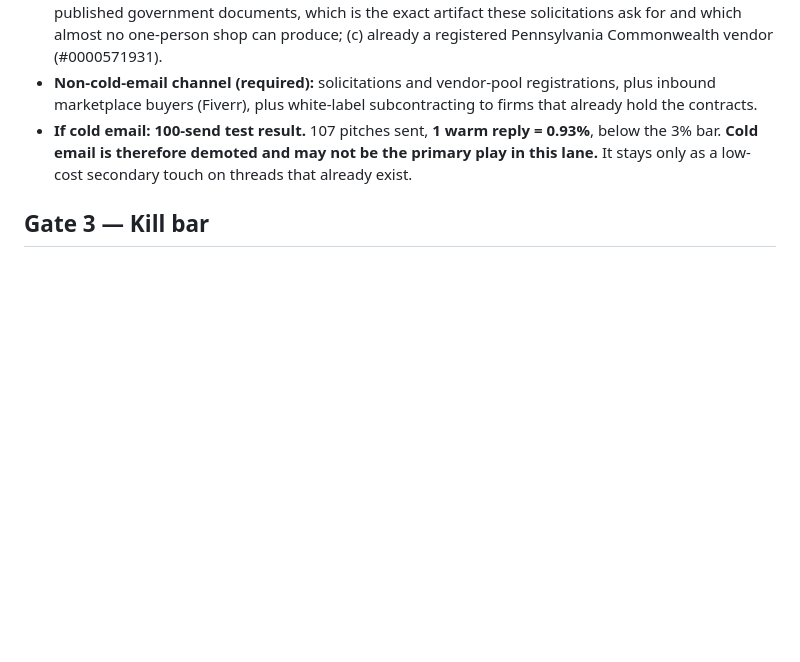
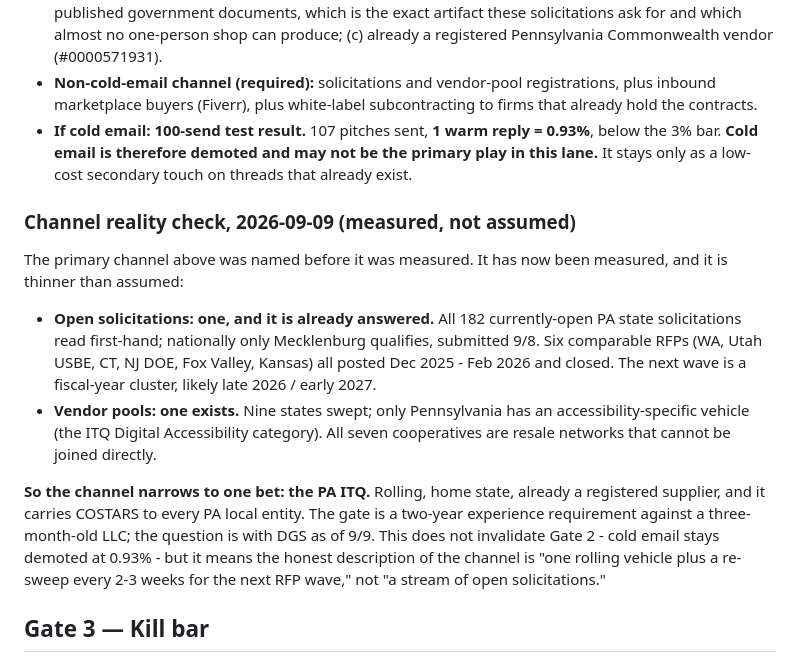
Before and after one commit to kalebconfer-sys/revivacatch, a Markdown page: DEMAND.md, the part around the change. Drawn GitHub-style; blank space fills up the shorter version.

Commit message:
DEMAND: measure the channel instead of assuming it - solicitations are empty, the PA ITQ is the bet

```diff
--- a/DEMAND.md
+++ b/DEMAND.md
@@ -46,6 +46,15 @@ closed revenue.
   the primary play in this lane.** It stays only as a low-cost secondary touch
   on threads that already exist.
 
+### Channel reality check, 2026-09-09 (measured, not assumed)
+
+The primary channel above was named before it was measured. It has now been measured, and it is thinner than assumed:
+
+- **Open solicitations: one, and it is already answered.** All 182 currently-open PA state solicitations read first-hand; nationally only Mecklenburg qualifies, submitted 9/8. Six comparable RFPs (WA, Utah USBE, CT, NJ DOE, Fox Valley, Kansas) all posted Dec 2025 - Feb 2026 and closed. The next wave is a fiscal-year cluster, likely late 2026 / early 2027.
+- **Vendor pools: one exists.** Nine states swept; only Pennsylvania has an accessibility-specific vehicle (the ITQ Digital Accessibility category). All seven cooperatives are resale networks that cannot be joined directly.
+
+**So the channel narrows to one bet: the PA ITQ.** Rolling, home state, already a registered supplier, and it carries COSTARS to every PA local entity. The gate is a two-year experience requirement against a three-month-old LLC; the question is with DGS as of 9/9. This does not invalidate Gate 2 - cold email stays demoted at 0.93% - but it means the honest description of the channel is "one rolling vehicle plus a re-sweep every 2-3 weeks for the next RFP wave," not "a stream of open solicitations."
+
 ## Gate 3 — Kill bar
 
 - **Kill date:** 2026-09-30
```
